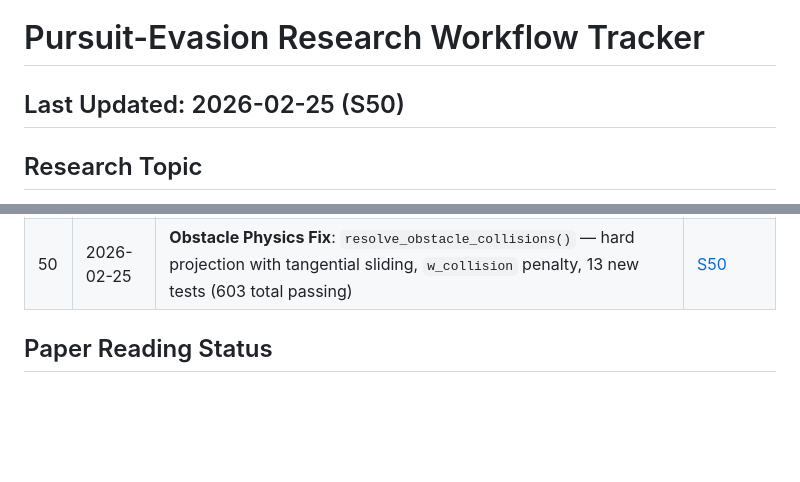
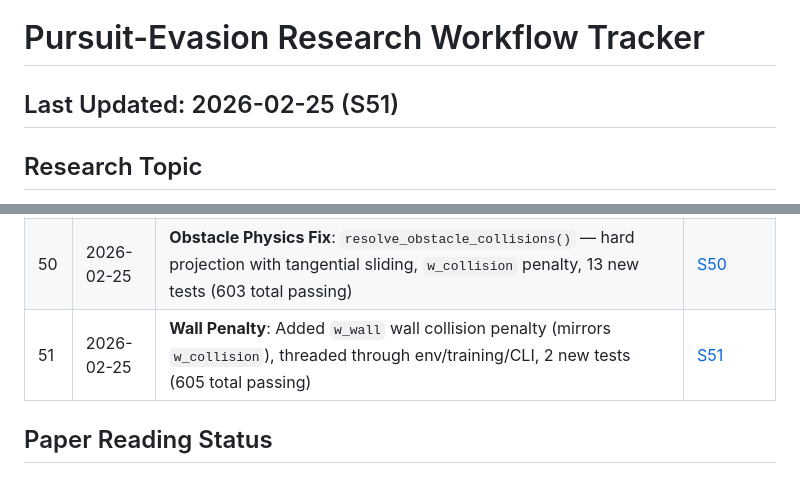
Before and after one commit to shoaib6174/safe-rl-pe, a Markdown page: docs/workflow_tracker.md, 2 parts joined by grey strips. Rendered like a GitHub page; blank space fills up the shorter version.

Commit message:
Add S51 worklog: w_wall wall collision penalty
Co-Authored-By: Claude Opus 4.6 <noreply@anthropic.com>

```diff
--- a/docs/workflow_tracker.md
+++ b/docs/workflow_tracker.md
@@ -1,5 +1,5 @@
 # Pursuit-Evasion Research Workflow Tracker
-## Last Updated: 2026-02-25 (S50)
+## Last Updated: 2026-02-25 (S51)
 
 ## Research Topic
 **1v1 Pursuit-Evasion Games using Mobile Ground Robots with Deep RL**
@@ -61,6 +61,7 @@
 | 48 | 2026-02-24 | **Phase 3 Fix**: Three-pronged fix (dual-criteria gate, regression, asymmetric training), reward rebalancing (timeout=-100, survival_bonus=0), equal speeds. Run Q+R launched. 14 new tests (590 pass) | [S48](worklogs/2026-02-24_S48.md) |
 | 49 | 2026-02-25 | **Phase 3 Monitoring**: Run Q killed (L4 collapse). Run R collapsing at L3 (gate=0.05 too low). Launched Runs S (20x20, gate=0.15) + T (10x10, gate=0.15). 3-run experimental matrix. | [S49](worklogs/2026-02-25_S49.md) |
 | 50 | 2026-02-25 | **Obstacle Physics Fix**: `resolve_obstacle_collisions()` — hard projection with tangential sliding, `w_collision` penalty, 13 new tests (603 total passing) | [S50](worklogs/2026-02-25_S50.md) |
+| 51 | 2026-02-25 | **Wall Penalty**: Added `w_wall` wall collision penalty (mirrors `w_collision`), threaded through env/training/CLI, 2 new tests (605 total passing) | [S51](worklogs/2026-02-25_S51.md) |
 
 ## Paper Reading Status
 
```
Also changed, not shown: docs/worklogs/2026-02-25_S51.md (added, +51 -0 lines).
